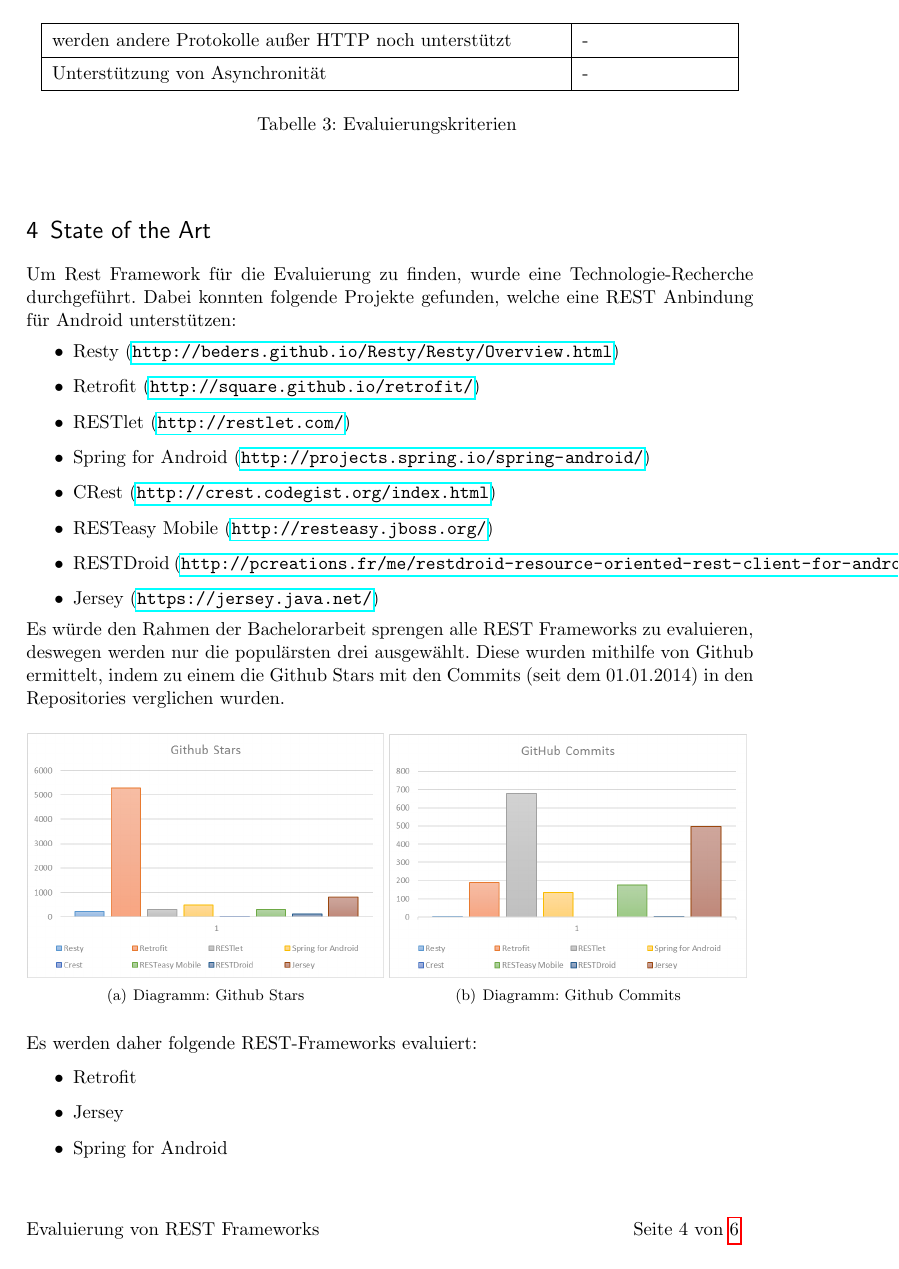
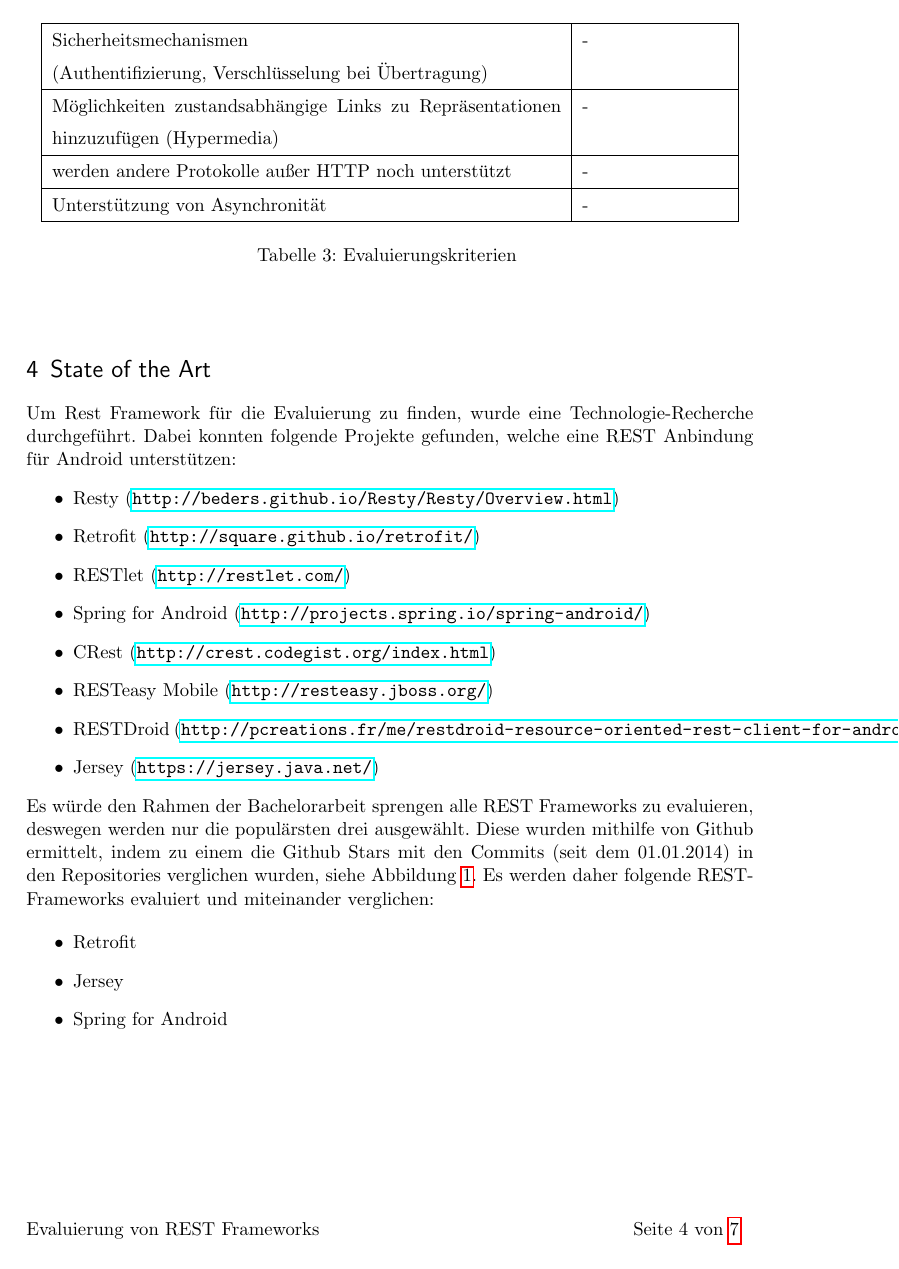
Before and after one commit to EPilz/Bac, a LaTeX document (Exposé/LaTeX/expose.tex, which reads Exposé/LaTeX/INSOexpose.cls): page 4 of 6 before the commit and page 4 of 7 after it. Compiled offline with pdfLaTeX.

Commit message:
noch was geändert :)

```diff
--- a/Exposé/LaTeX/INSOexpose.cls
+++ b/Exposé/LaTeX/INSOexpose.cls
@@ -84,7 +84,7 @@
 \RequirePackage{color}
 \RequirePackage{lastpage}
 \RequirePackage[utf8]{inputenc}
-\RequirePackage[backend=bibtex]{biblatex}
+\RequirePackage[backend=bibtex, style=numeric, sorting=none]{biblatex}
 \RequirePackage{fix-cm}
 \RequirePackage{enumitem}
 
--- a/Exposé/LaTeX/expose.tex
+++ b/Exposé/LaTeX/expose.tex
@@ -26,7 +26,7 @@
 
 % Bibliographie file
 \bibliography{db}
-\ExecuteBibliographyOptions{sorting=none}
+%\ExecuteBibliographyOptions{sorting=none}
 \begin{document}
 
 \maketitle
@@ -105,7 +105,7 @@
 	\hline
 	werden verschiedene Medientypen unterstützt \newline (HTML, XML, CSV) & - \\
 	\hline
-	Sicherheitsmechanismen (Authentifizierung) & - \\
+	Sicherheitsmechanismen \newline (Authentifizierung, Verschlüsselung bei Übertragung) & - \\
 	\hline
 	Möglichkeiten zustandsabhängige Links zu Repräsentationen hinzuzufügen (Hypermedia)& - \\
 	\hline
@@ -133,9 +133,7 @@
 	\item Jersey (\url{https://jersey.java.net/})
 \end{itemize}
 
-Es würde den Rahmen der Bachelorarbeit sprengen alle REST Frameworks zu evaluieren, deswegen werden nur die populärsten drei ausgewählt. Diese wurden mithilfe von Github ermittelt, indem zu einem die Github Stars mit den Commits (seit dem 01.01.2014) in den Repositories verglichen wurden.
+
 
 \begin{figure}[!htbp]
 	\centering
-	\subfigure[Diagramm: Github Stars]{\includegraphics[width=0.49\textwidth]{imgs/github_stars.png}}
-	\subfigure[Diagramm: Github Commits]{\includegraphics[width=0.49\textwidth]{imgs/github_commits.png}}
@@ -142,6 +143,7 @@
+	\label{figure:github}
 \end{figure}
 
-Es werden daher folgende REST-Frameworks evaluiert:
+Es würde den Rahmen der Bachelorarbeit sprengen alle REST Frameworks zu evaluieren, deswegen werden nur die populärsten drei ausgewählt. Diese wurden mithilfe von Github ermittelt, indem zu einem die Github Stars mit den Commits (seit dem 01.01.2014)  in den Repositories verglichen wurden, siehe Abbildung \ref{figure:github}. Es werden daher folgende REST-Frameworks evaluiert und miteinander verglichen:
 
 \begin{itemize}
 	\item Retrofit
```
Also changed, not shown: Exposé/LaTeX/expose.bbl, Exposé/LaTeX/expose.pdf, Exposé/LaTeX/expose.tex (9 more changed lines), 4 other files.
